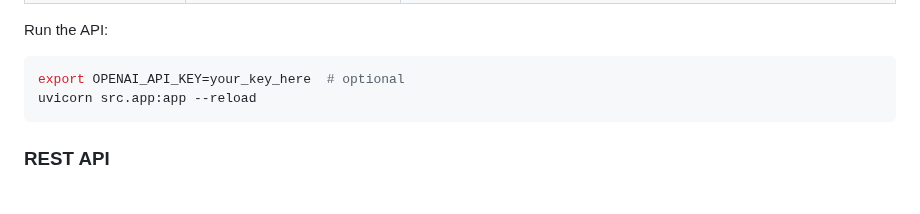
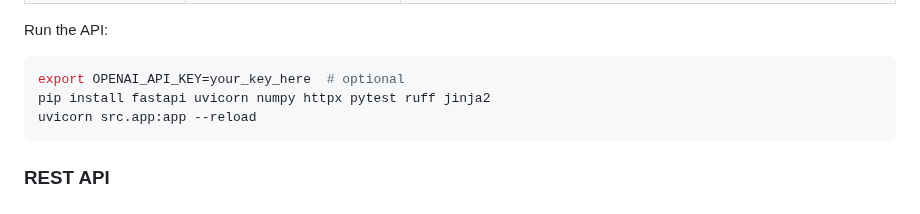
Before and after one commit to yasut0ra/online-conversation-optimizer, a Markdown page: README.md, the part around the change. Rendered like a GitHub page.

Commit message:
README.mdに必要なパッケージのインストールコマンドを追加しました。これにより、APIの実行に必要な依存関係が明示され、セットアップが容易になります。

````diff
--- a/README.md
+++ b/README.md
@@ -21,6 +21,7 @@ Run the API:
 
 ```bash
 export OPENAI_API_KEY=your_key_here  # optional
+pip install fastapi uvicorn numpy httpx pytest ruff jinja2
 uvicorn src.app:app --reload
 ```
 
````
